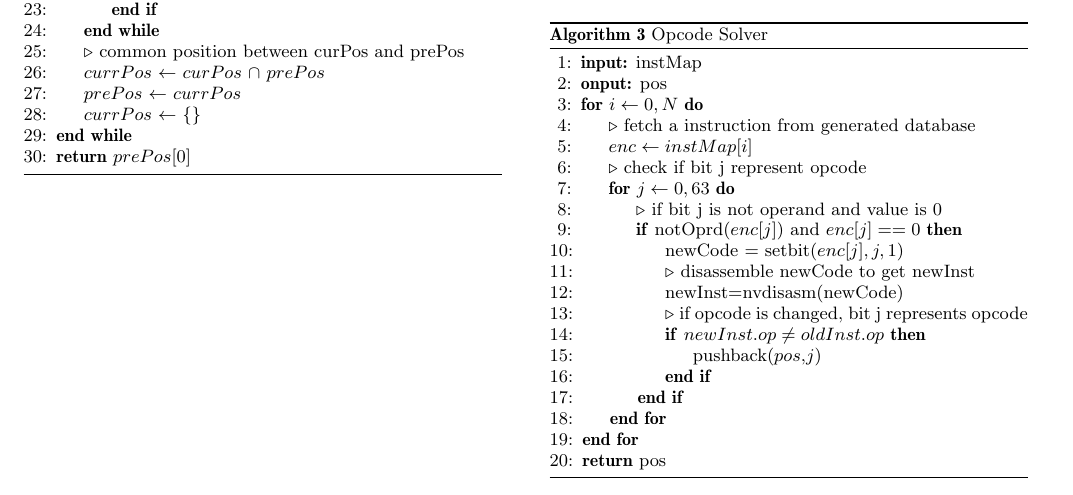
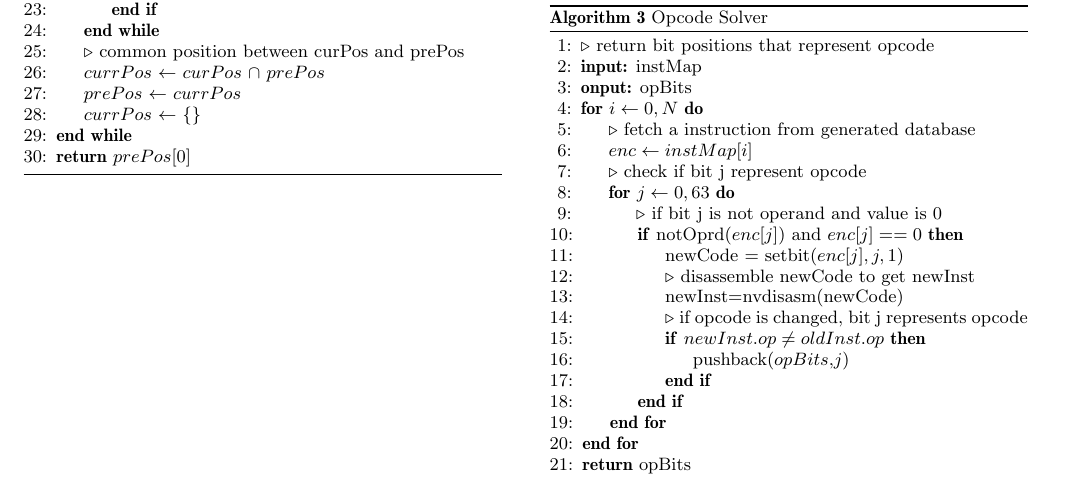
Before and after one commit to fruitfly1026/SGEMM, a LaTeX paper (sgemm.tex, which reads text/solver.tex): part of page 4 of 12, cut so that both start at the same text. Compiled offline with pdfLaTeX.

Commit message:
minor fix on algo 3

```diff
--- a/text/solver.tex
+++ b/text/solver.tex
@@ -101,8 +101,9 @@ the minimal opcode without any flags.
 \begin{algorithm}
       \caption{Opcode Solver}\label{algo:opcode}
   \begin{algorithmic}[1]
+      \LineComment {return bit positions that represent opcode}
       \State \textbf {input:} instMap
-      \State \textbf {onput:} pos
+      \State \textbf {onput:} opBits
       \For {$i \gets 0, N$}
 	  \LineComment {fetch a instruction from generated database}
       \State $enc \gets instMap[i]$
@@ -115,12 +116,12 @@ the minimal opcode without any flags.
       \State newInst=nvdisasm(newCode)
 	  \LineComment {if opcode is changed, bit j represents opcode}
       \If {$newInst.op\neq oldInst.op$}
-      \State pushback($pos$,$j$)
+      \State pushback($opBits$,$j$)
       \EndIf
       \EndIf
       \EndFor
       \EndFor
-      \State \textbf{return} pos
+      \State \textbf{return} opBits
   \end{algorithmic}
 \end{algorithm}
 
```
